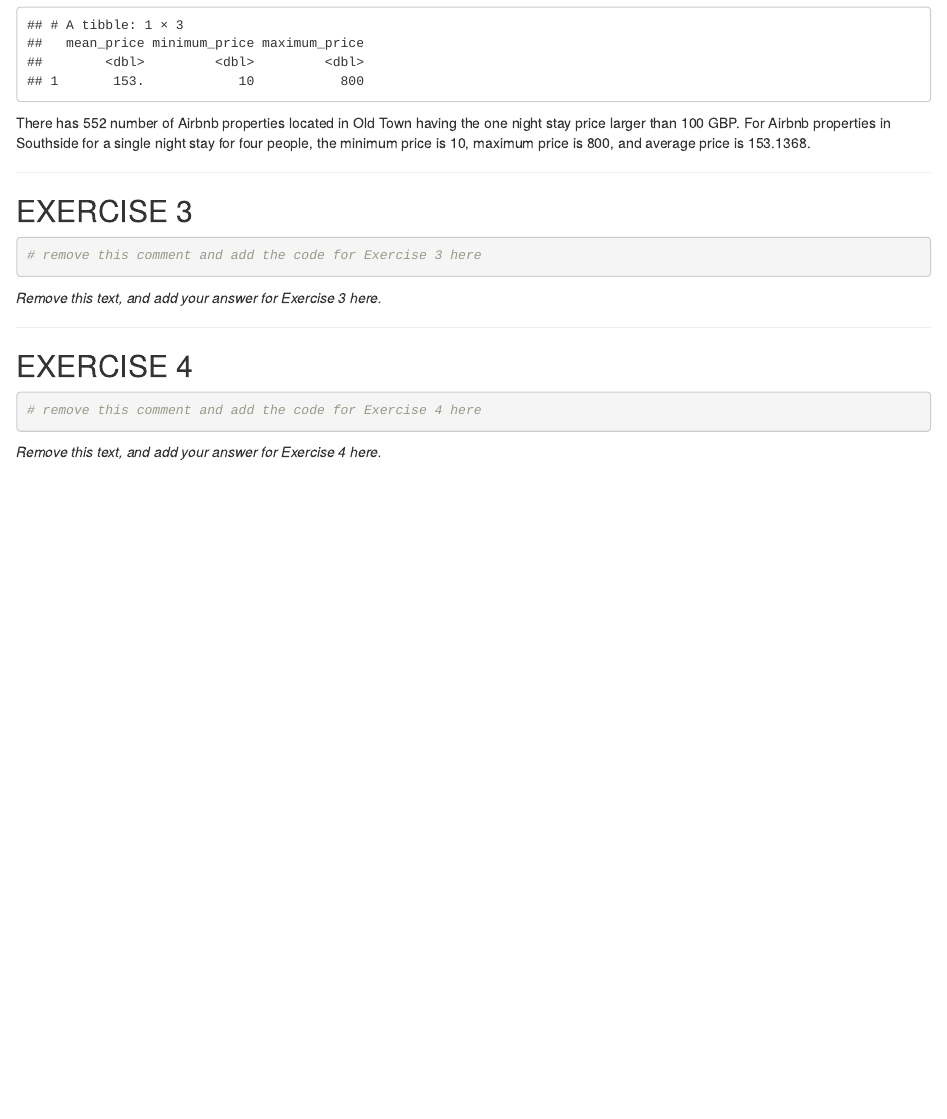
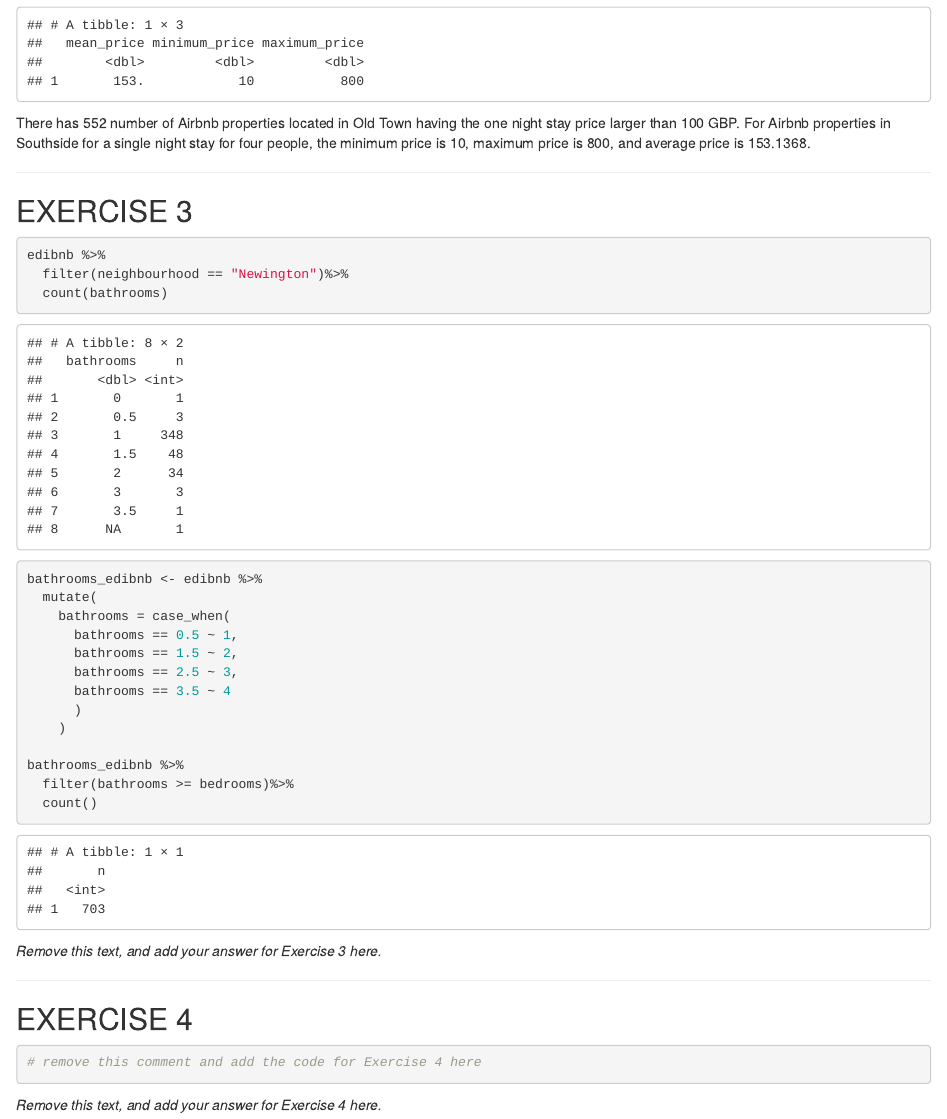
Before and after one commit to znsy1219/IDS_hw01, an R Markdown document (hw-01-s2516281.Rmd): the page in a window 1100 px wide, from 1520 px down. Rendered offline with R 4.5, knitr and Pandoc, with nearby package versions.

Commit message:
Code Part for EX3

````diff
--- a/hw-01-s2516281.Rmd
+++ b/hw-01-s2516281.Rmd
@@ -79,7 +79,24 @@ For Airbnb properties in Southside for a single night stay for four people, the
 ## EXERCISE 3
 
 ```{r hw1-ex3}
-# remove this comment and add the code for Exercise 3 here
+edibnb %>%
+  filter(neighbourhood == "Newington")%>%
+  count(bathrooms)
+
+bathrooms_edibnb <- edibnb %>%
+  mutate(
+    bathrooms = case_when(
+      bathrooms == 0.5 ~ 1,
+      bathrooms == 1.5 ~ 2,
+      bathrooms == 2.5 ~ 3,
+      bathrooms == 3.5 ~ 4
+      )
+    )
+
+bathrooms_edibnb %>%
+  filter(bathrooms >= bedrooms)%>%
+  count()
+
 
 ```
 
````
